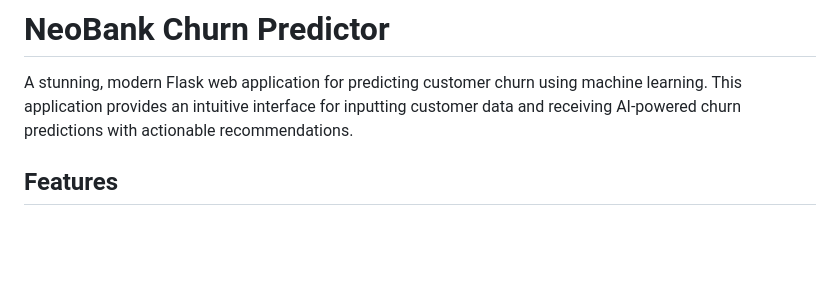
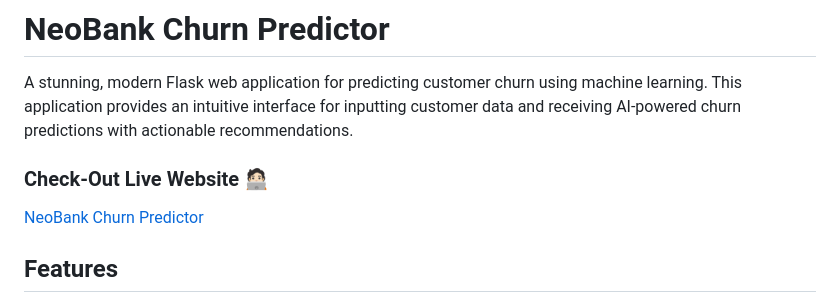
Before and after one commit to rathoddharmendra/neobank_churn_predictor, a Markdown page: README.md, the part around the change. GitHub-like rendering; blank space fills up the shorter version.

Commit message:
Added Live website link

```diff
--- a/README.md
+++ b/README.md
@@ -1,6 +1,10 @@
 # NeoBank Churn Predictor
 
 A stunning, modern Flask web application for predicting customer churn using machine learning. This application provides an intuitive interface for inputting customer data and receiving AI-powered churn predictions with actionable recommendations.
+
+### Check-Out Live Website 🧑🏻‍💻
+[NeoBank Churn Predictor](https://neobank-churn-predictor.onrender.com/)
+
 
 ## Features
 
```
